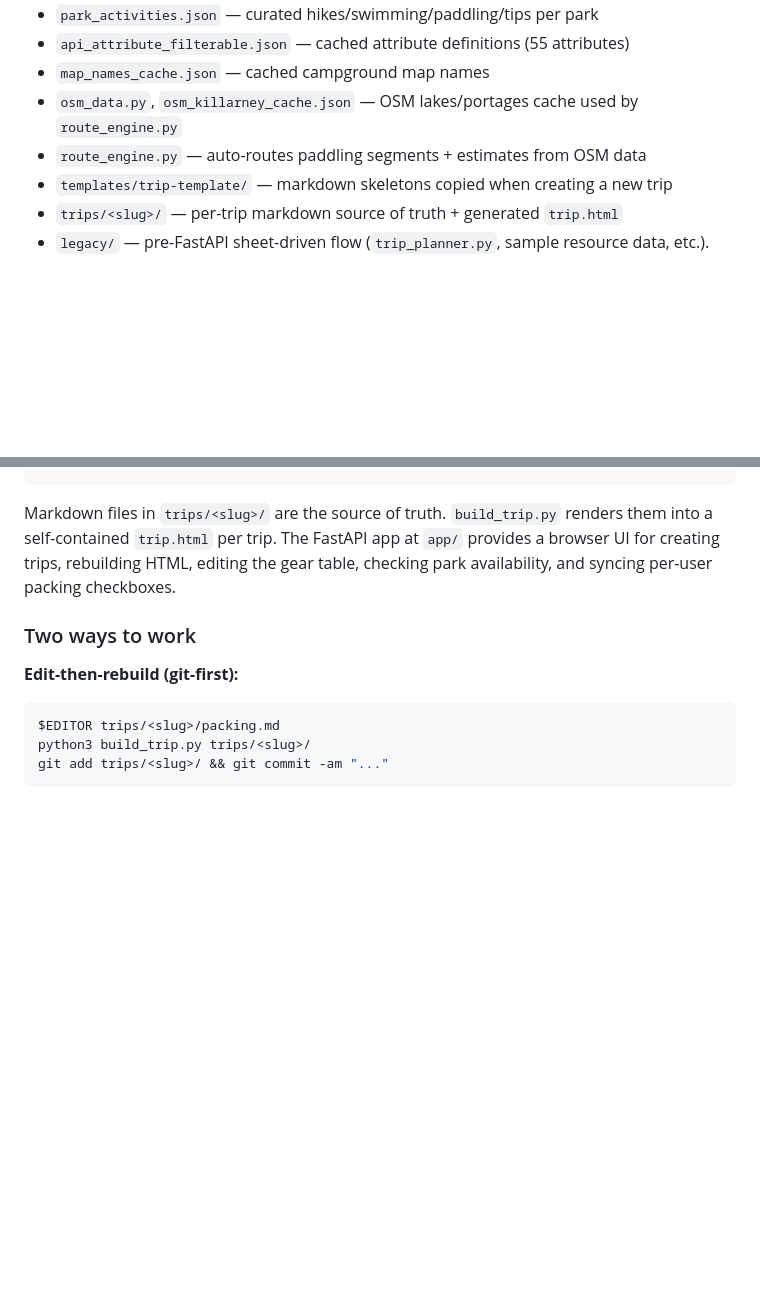
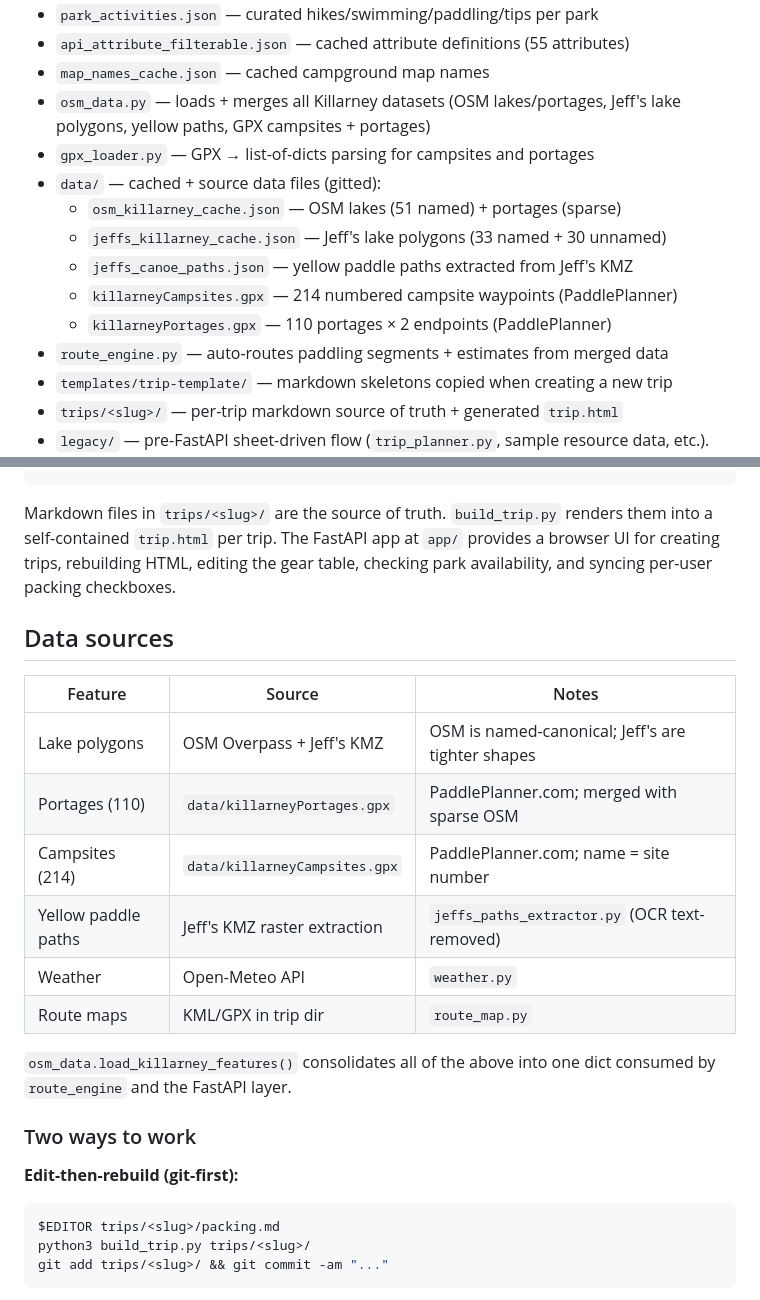
Before and after one commit to alex-nedelkoff/camping-planner, a Markdown page: CLAUDE.md, 2 parts joined by grey strips. Rendered like a GitHub page; blank space fills up the shorter version.

Commit message:
docs: update CLAUDE.md for GPX loader + data/ directory layout
Co-Authored-By: Claude Sonnet 4.6 <noreply@anthropic.com>

````diff
--- a/CLAUDE.md
+++ b/CLAUDE.md
@@ -185,8 +185,16 @@ page.goto(url, timeout=45000, wait_until="domcontentloaded")
 - `park_activities.json` — curated hikes/swimming/paddling/tips per park
 - `api_attribute_filterable.json` — cached attribute definitions (55 attributes)
 - `map_names_cache.json` — cached campground map names
-- `osm_data.py`, `osm_killarney_cache.json` — OSM lakes/portages cache used by `route_engine.py`
-- `route_engine.py` — auto-routes paddling segments + estimates from OSM data
+- `osm_data.py` — loads + merges all Killarney datasets (OSM lakes/portages,
+  Jeff's lake polygons, yellow paths, GPX campsites + portages)
+- `gpx_loader.py` — GPX → list-of-dicts parsing for campsites and portages
+- `data/` — cached + source data files (gitted):
+  - `osm_killarney_cache.json` — OSM lakes (51 named) + portages (sparse)
+  - `jeffs_killarney_cache.json` — Jeff's lake polygons (33 named + 30 unnamed)
+  - `jeffs_canoe_paths.json` — yellow paddle paths extracted from Jeff's KMZ
+  - `killarneyCampsites.gpx` — 214 numbered campsite waypoints (PaddlePlanner)
+  - `killarneyPortages.gpx` — 110 portages × 2 endpoints (PaddlePlanner)
+- `route_engine.py` — auto-routes paddling segments + estimates from merged data
 - `templates/trip-template/` — markdown skeletons copied when creating a new trip
 - `trips/<slug>/` — per-trip markdown source of truth + generated `trip.html`
 - `legacy/` — pre-FastAPI sheet-driven flow (`trip_planner.py`, sample resource data, etc.). Kept for reference.
@@ -211,6 +219,19 @@ trips/<slug>/*.md  ──build_trip.py──►  trips/<slug>/trip.html
 ```
 
 Markdown files in `trips/<slug>/` are the source of truth. `build_trip.py` renders them into a self-contained `trip.html` per trip. The FastAPI app at `app/` provides a browser UI for creating trips, rebuilding HTML, editing the gear table, checking park availability, and syncing per-user packing checkboxes.
+
+## Data sources
+
+| Feature | Source | Notes |
+|---|---|---|
+| Lake polygons | OSM Overpass + Jeff's KMZ | OSM is named-canonical; Jeff's are tighter shapes |
+| Portages (110) | `data/killarneyPortages.gpx` | PaddlePlanner.com; merged with sparse OSM |
+| Campsites (214) | `data/killarneyCampsites.gpx` | PaddlePlanner.com; name = site number |
+| Yellow paddle paths | Jeff's KMZ raster extraction | `jeffs_paths_extractor.py` (OCR text-removed) |
+| Weather | Open-Meteo API | `weather.py` |
+| Route maps | KML/GPX in trip dir | `route_map.py` |
+
+`osm_data.load_killarney_features()` consolidates all of the above into one dict consumed by `route_engine` and the FastAPI layer.
 
 ### Two ways to work
 
````
